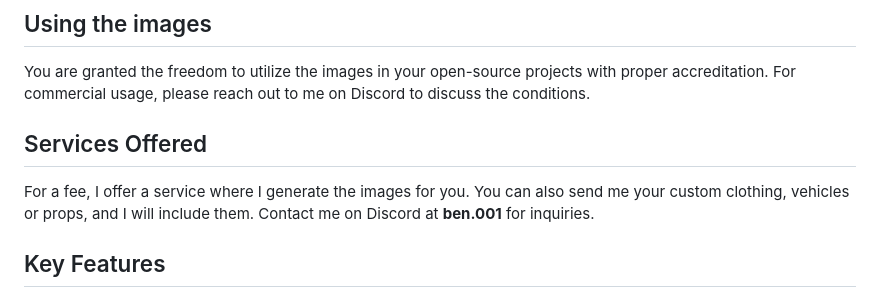
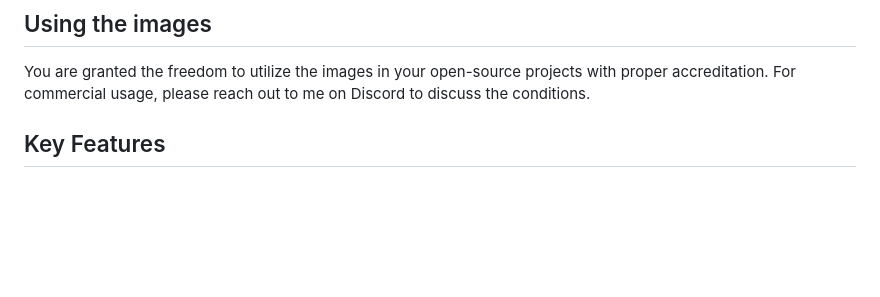
Before and after one commit to Bentix-cs/fivem-greenscreener, a Markdown page: README.md, the part around one of its changes. Drawn GitHub-style; blank space fills up the shorter version.

```diff
--- a/README.md
+++ b/README.md
@@ -6,10 +6,6 @@ You can use them for example in your inventory, clothing store or vehicle store.
 ## Using the images
 You are granted the freedom to utilize the images in your open-source projects with proper accreditation.
 For commercial usage, please reach out to me on Discord to discuss the conditions.
-
-## Services Offered
-For a fee, I offer a service where I generate the images for you. You can also send me your custom clothing, vehicles or props, and I will include them.
-Contact me on Discord at **ben.001** for inquiries.
 
 ## Key Features
 - Capture screenshots of every GTA clothing item, including addon clothing
```
Also changed, not shown: other parts of README.md (+0 -3 lines).
